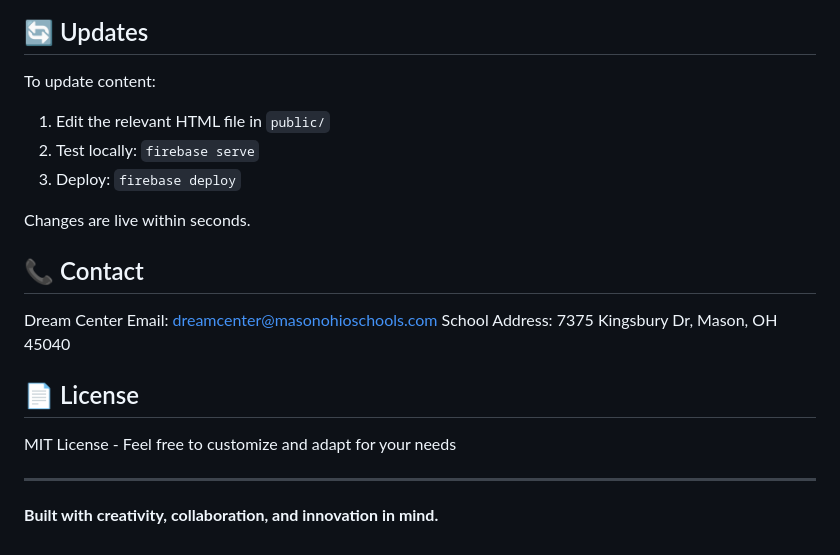
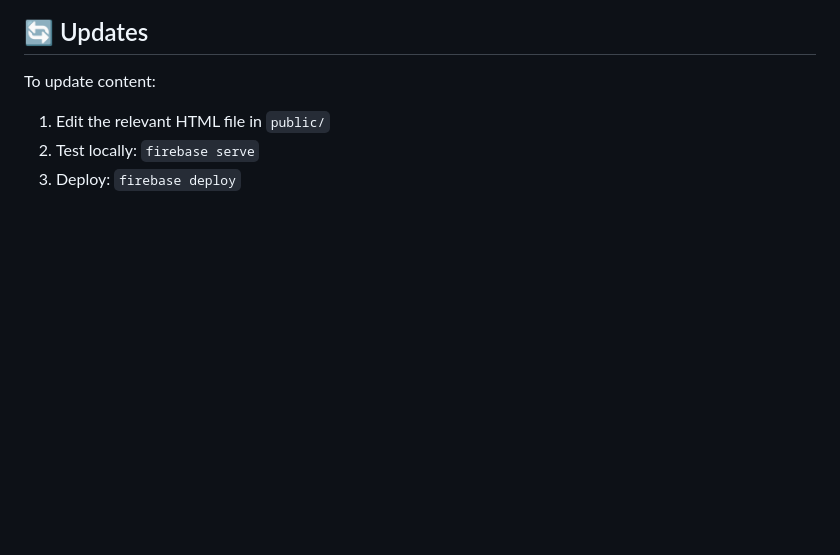
Before and after one commit to DaEpickid540/dream-center, a Markdown page: README.md, the part around the change. GitHub-like rendering; blank space fills up the shorter version.

```diff
--- a/README.md
+++ b/README.md
@@ -166,18 +166,3 @@ To update content:
 1. Edit the relevant HTML file in `public/`
 2. Test locally: `firebase serve`
 3. Deploy: `firebase deploy`
-
-Changes are live within seconds.
-
-## 📞 Contact
-
-Dream Center Email: dreamcenter@masonohioschools.com
-School Address: 7375 Kingsbury Dr, Mason, OH 45040
-
-## 📄 License
-
-MIT License - Feel free to customize and adapt for your needs
-
----
-
-**Built with creativity, collaboration, and innovation in mind.**
```
